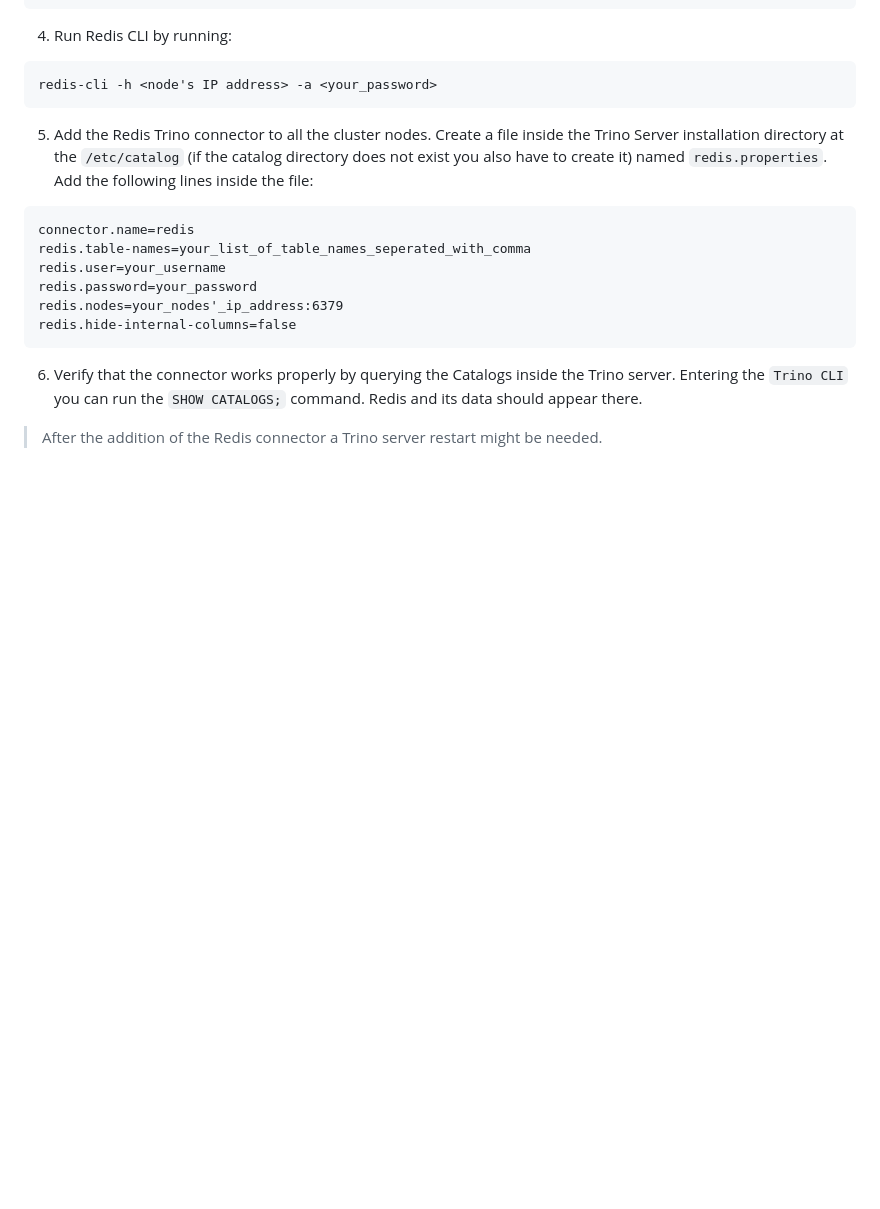
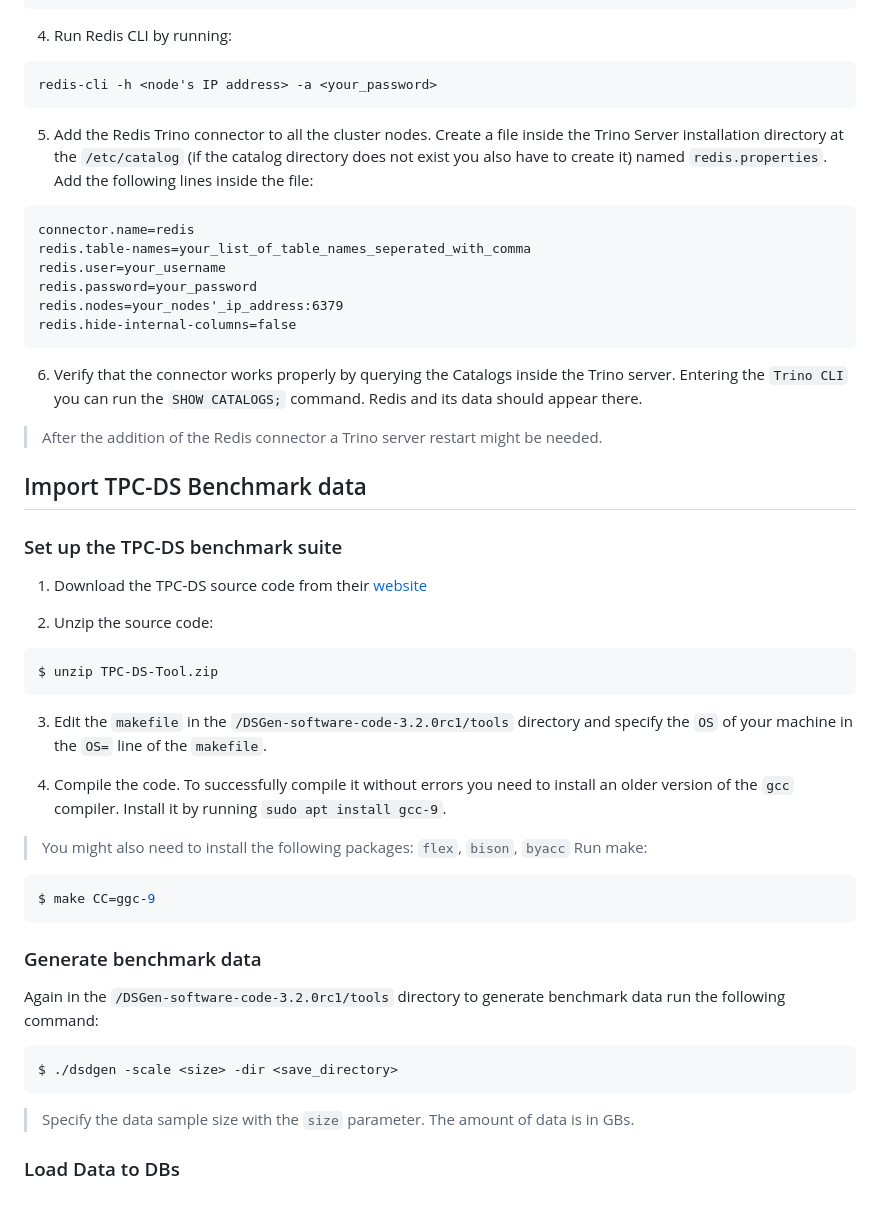
Before and after one commit to alex1on/Information-Systems-NTUA, a Markdown page: README.md, the part around the change. Rendered like a GitHub page; blank space fills up the shorter version.

Commit message:
Datagen TPC-DS

````diff
--- a/README.md
+++ b/README.md
@@ -338,3 +338,32 @@ redis.hide-internal-columns=false
 ```
 6. Verify that the connector works properly by querying the Catalogs inside the Trino server. Entering the `Trino CLI` you can run the `SHOW CATALOGS;` command. Redis and its data should appear there.
 > After the addition of the Redis connector a Trino server restart might be needed.
+
+## Import TPC-DS Benchmark data
+
+### Set up the TPC-DS benchmark suite
+
+1. Download the TPC-DS source code from their [website](https://www.tpc.org/tpc_documents_current_versions/current_specifications5.asp)
+
+2. Unzip the source code:
+```console
+$ unzip TPC-DS-Tool.zip
+```
+
+3. Edit the `makefile` in the `/DSGen-software-code-3.2.0rc1/tools` directory and specify the `OS` of your machine in the `OS=` line of the `makefile`.
+
+4. Compile the code. To successfully compile it without errors you need to install an older version of the `gcc` compiler. Install it by running `sudo apt install gcc-9`.
+> You might also need to install the following packages: `flex`, `bison`, `byacc`
+Run make:
+```console
+$ make CC=ggc-9
+```
+
+### Generate benchmark data
+Again in the `/DSGen-software-code-3.2.0rc1/tools` directory to generate benchmark data run the following command:
+```console
+$ ./dsdgen -scale <size> -dir <save_directory>
+```
+> Specify the data sample size with the `size` parameter. The amount of data is in GBs.
+
+### Load Data to DBs
````
